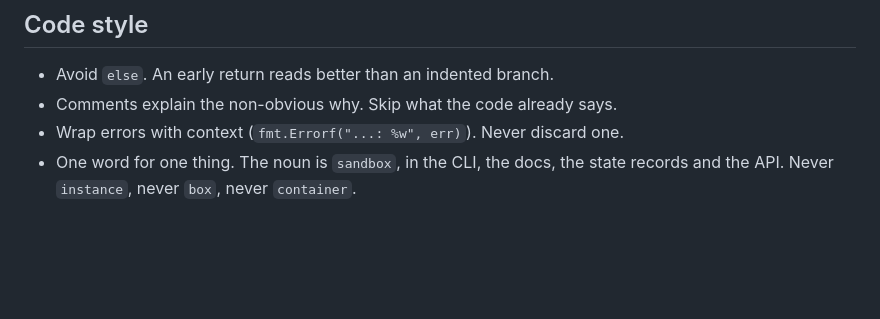
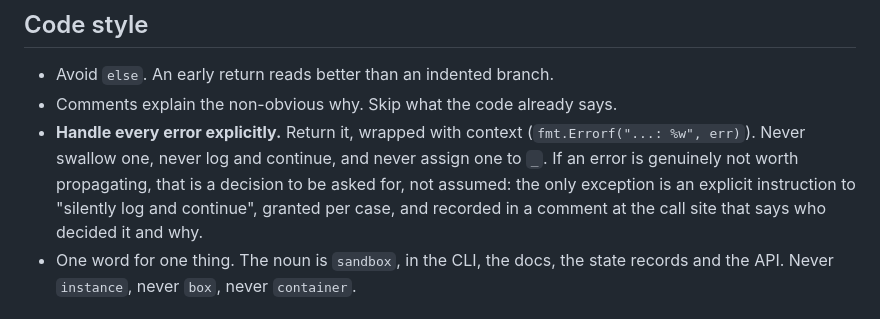
Before and after one commit to presmihaylov/shard, a Markdown page: AGENTS.md, the part around the change. Drawn GitHub-style; blank space fills up the shorter version.

Commit message:
SHARD-7: require explicit error handling
Every error is returned and wrapped. No swallowing, no log-and-continue, no
assignment to _. Skipping an error is a decision to be asked for rather than
assumed, so the escape hatch is an explicit per-case instruction, recorded in a
comment at the call site.

Co-Authored-By: Claude Opus 5 <noreply@anthropic.com>

```diff
--- a/AGENTS.md
+++ b/AGENTS.md
@@ -112,7 +112,12 @@ runs through `make test-integration`. CI runs `make check` only.
 
 - Avoid `else`. An early return reads better than an indented branch.
 - Comments explain the non-obvious why. Skip what the code already says.
-- Wrap errors with context (`fmt.Errorf("...: %w", err)`). Never discard one.
+- **Handle every error explicitly.** Return it, wrapped with context
+  (`fmt.Errorf("...: %w", err)`). Never swallow one, never log and continue, and
+  never assign one to `_`. If an error is genuinely not worth propagating, that
+  is a decision to be asked for, not assumed: the only exception is an explicit
+  instruction to "silently log and continue", granted per case, and recorded in
+  a comment at the call site that says who decided it and why.
 - One word for one thing. The noun is `sandbox`, in the CLI, the docs, the state
   records and the API. Never `instance`, never `box`, never `container`.
 
```
